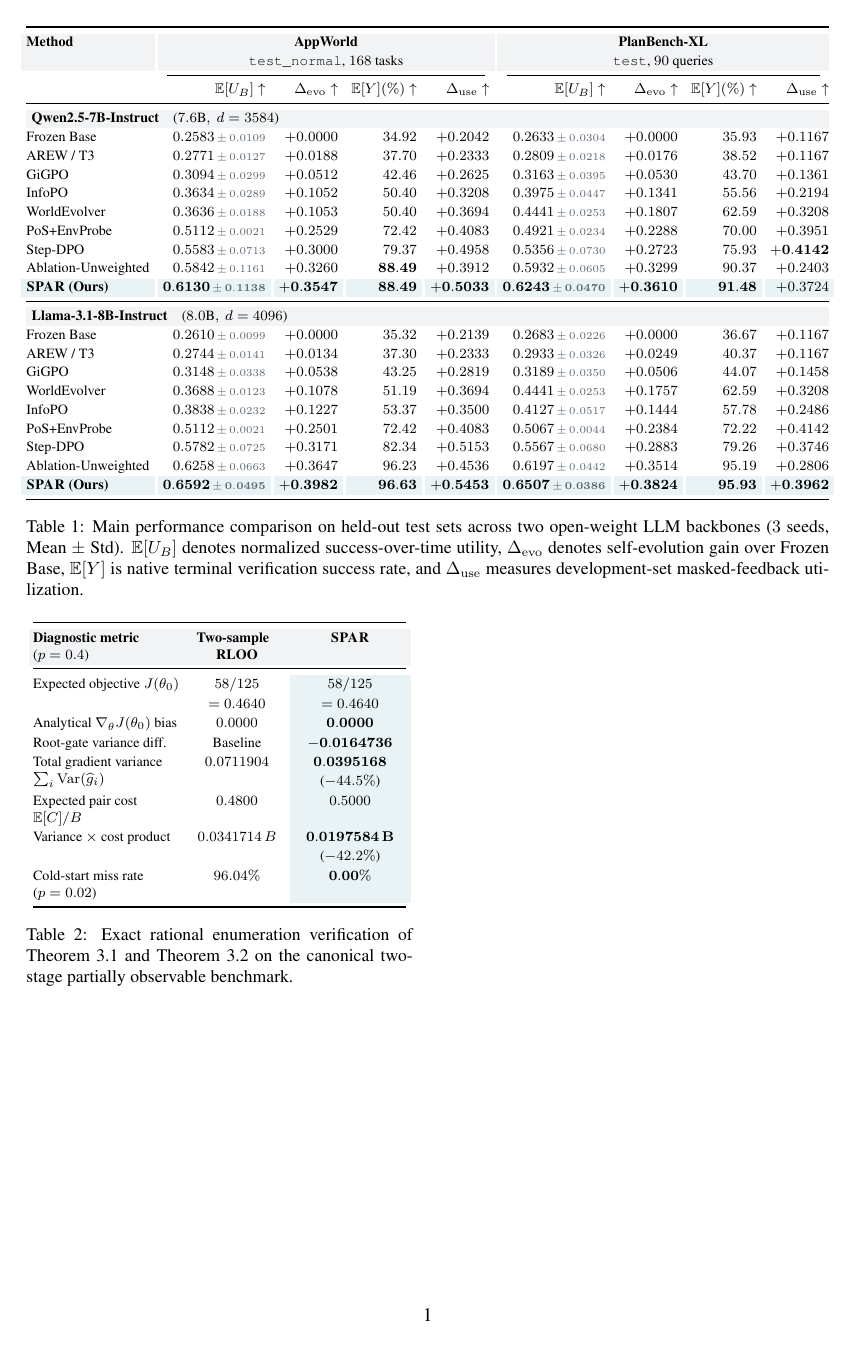
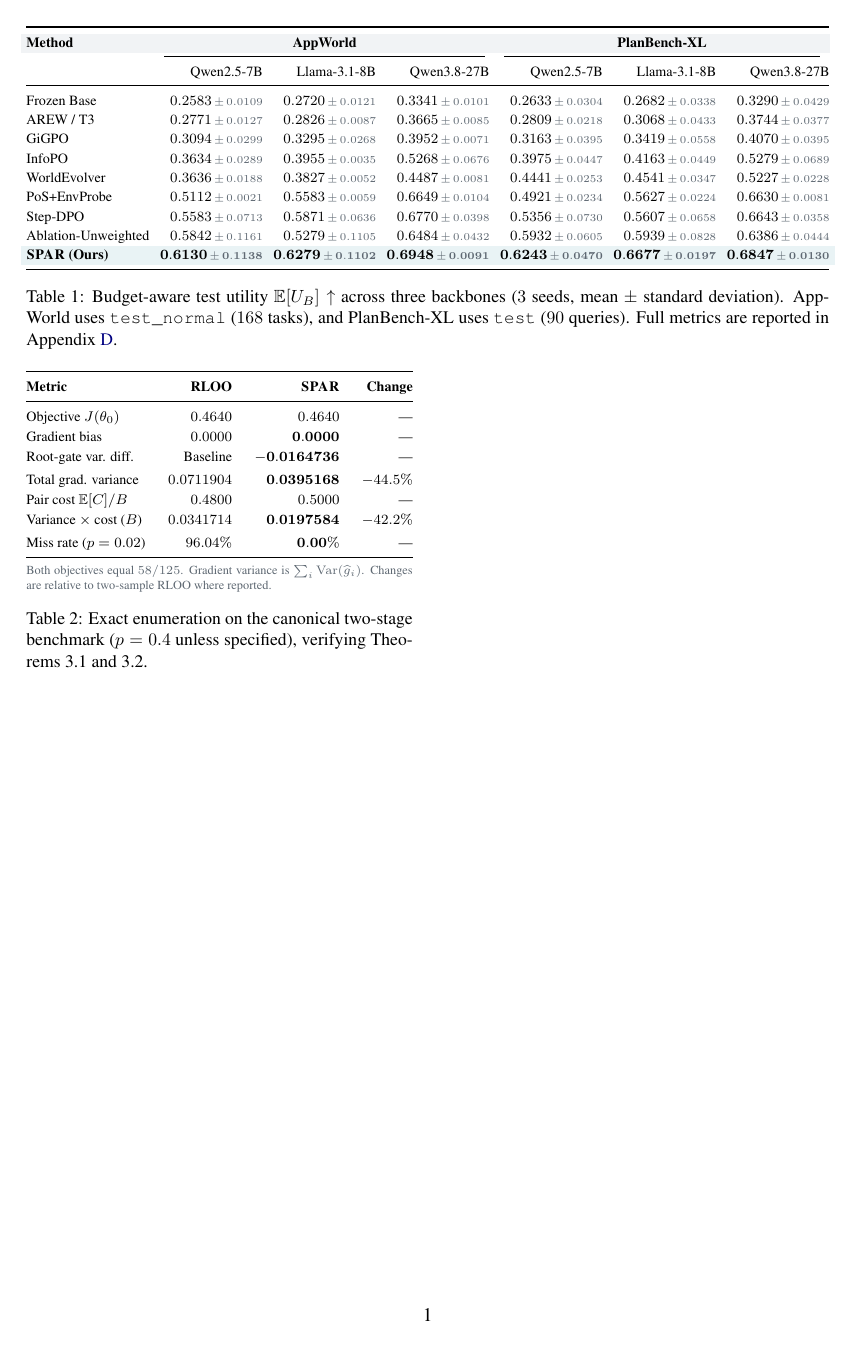
Before and after one commit to Aoudsung/PRISM_tmp, a LaTeX document (paper/acl2027/tables_preview.tex, which reads paper/acl2027/tables/exact_verification.tex, paper/acl2027/tables/full_results_qwen25_7b.tex, paper/acl2027/tables/main_results.tex): the whole page before the commit and page 1 of 2 after it. The pictures show the PDF file paper/acl2027/tables/tables_preview.pdf that the author committed with the source.

Commit message:
style(paper): compact three-backbone results and simplify diagnostic table

```diff
--- a/paper/acl2027/tables/exact_verification.tex
+++ b/paper/acl2027/tables/exact_verification.tex
@@ -2,23 +2,27 @@
 \centering
 \begingroup
 \fontsize{8}{9.5}\selectfont
-\setlength{\tabcolsep}{2.5pt}
-\renewcommand{\arraystretch}{1.16}
-\begin{tabular}{@{}>{\raggedright\arraybackslash}p{0.38\columnwidth}>{\centering\arraybackslash}p{0.25\columnwidth}>{\columncolor{ResultHighlight}\centering\arraybackslash}p{0.29\columnwidth}@{}}
+\setlength{\tabcolsep}{2pt}
+\renewcommand{\arraystretch}{1.18}
+\begin{tabular*}{\columnwidth}{@{\extracolsep{\fill}}lrrr@{}}
 \toprule
-\rowcolor{ResultHeader}
-\textbf{Diagnostic metric}\newline($p=0.4$) & \textbf{Two-sample}\newline\textbf{RLOO} & \textbf{\prism{}} \\
+\textbf{Metric} & \textbf{RLOO} & \textbf{\prism{}} & \textbf{Change} \\
 \midrule
-Expected objective $J(\theta_0)$ & \begin{tabular}[t]{@{}c@{}}$58/125$\\$=0.4640$\end{tabular} & \begin{tabular}[t]{@{}c@{}}$58/125$\\$=0.4640$\end{tabular} \\
-Analytical $\nabla_\theta J(\theta_0)$ bias & $0.0000$ & $\mathbf{0.0000}$ \\
-Root-gate variance diff. & Baseline & $\mathbf{-0.0164736}$ \\
-Total gradient variance $\sum_i\Var(\widehat{g}_i)$ & $0.0711904$ & \begin{tabular}[t]{@{}c@{}}$\mathbf{0.0395168}$\\($-44.5\%$)\end{tabular} \\
-Expected pair cost $\E[C]/B$ & $0.4800$ & $0.5000$ \\
-Variance $\times$ cost product & $0.0341714\,B$ & \begin{tabular}[t]{@{}c@{}}$\mathbf{0.0197584\,B}$\\($-42.2\%$)\end{tabular} \\
-Cold-start miss rate ($p=0.02$) & $96.04\%$ & $\mathbf{0.00\%}$ \\
+Objective $J(\theta_0)$ & $0.4640$ & $0.4640$ & --- \\
+Gradient bias & $0.0000$ & $\mathbf{0.0000}$ & --- \\
+Root-gate var. diff. & Baseline & $\mathbf{-0.0164736}$ & --- \\
+\addlinespace[2pt]
+Total grad. variance & $0.0711904$ & $\mathbf{0.0395168}$ & $-44.5\%$ \\
+Pair cost $\E[C]/B$ & $0.4800$ & $0.5000$ & --- \\
+Variance $\times$ cost ($B$) & $0.0341714$ & $\mathbf{0.0197584}$ & $-42.2\%$ \\
+\addlinespace[2pt]
+Miss rate ($p=0.02$) & $96.04\%$ & $\mathbf{0.00\%}$ & --- \\
 \bottomrule
-\end{tabular}
+\end{tabular*}
+\par\vspace{3pt}
+\parbox{\columnwidth}{\fontsize{7}{8.5}\selectfont\color{ResultMuted}
+Both objectives equal $58/125$. Gradient variance is $\sum_i\Var(\widehat{g}_i)$. Changes are relative to two-sample RLOO where reported.}
 \endgroup
-\caption{Exact rational enumeration verification of Theorem~\ref{thm:unbiased} and Theorem~\ref{thm:variance} on the canonical two-stage partially observable benchmark.}
+\caption{Exact enumeration on the canonical two-stage benchmark ($p=0.4$ unless specified), verifying Theorems~\ref{thm:unbiased} and~\ref{thm:variance}.}
 \label{tab:exact_verification}
 \end{table}
--- /dev/null
+++ b/paper/acl2027/tables/full_results_qwen25_7b.tex
@@ -0,0 +1,18 @@
+\begin{table*}[t]
+\centering
+\begingroup
+\fontsize{8}{9.5}\selectfont
+\setlength{\tabcolsep}{3pt}
+\renewcommand{\arraystretch}{1.12}
+\begin{tabular*}{\textwidth}{@{\extracolsep{\fill}}lrrrrrrrr@{}}
+\toprule
+\rowcolor{ResultHeader}
+\textbf{Method} & \multicolumn{4}{c}{\textbf{AppWorld}} & \multicolumn{4}{c}{\textbf{PlanBench-XL}} \\
+\cmidrule(lr){2-5} \cmidrule(lr){6-9}
+ & $\E[\UB]\uparrow$ & $\Devo\uparrow$ & $\E[Y](\%)\uparrow$ & $\Duse\uparrow$ & $\E[\UB]\uparrow$ & $\Devo\uparrow$ & $\E[Y](\%)\uparrow$ & $\Duse\uparrow$ \\
+\midrule
+Frozen Base & \result{0.2583}{0.0109} & $+0.0000$ & $34.92$ & $+0.2042$ & \result{0.2633}{0.0304} & $+0.0000$ & $35.93$ & $+0.1167$ \\
+AREW / T3 & \result{0.2771}{0.0127} & $+0.0188$ & $37.70$ & $+0.2333$ & \result{0.2809}{0.0218} & $+0.0176$ & $38.52$ & $+0.1167$ \\
+GiGPO & \result{0.3094}{0.0299} & $+0.0512$ & $42.46$ & $+0.2625$ & \result{0.3163}{0.0395} & $+0.0530$ & $43.70$ & $+0.1361$ \\
+InfoPO & \result{0.3634}{0.0289} & $+0.1052$ & $50.40$ & $+0.3208$ & \result{0.3975}{0.0447} & $+0.1341$ & $55.56$ & $+0.2194$ \\
+WorldEvolver & \result{0.3636}{0.0188} & $+0.1053$ & $50.40$ & $+0.3694$ & \result{0.4441}{0.0253} & $+0.1807$ & $62.59$ & $+0.3208$ \\
@@ -0,0 +22,8 @@
+\rowcolor{ResultHighlight}
+\textbf{\prism{} (Ours)} & \resultbf{0.6130}{0.1138} & $\mathbf{+0.3547}$ & $\mathbf{88.49}$ & $\mathbf{+0.5033}$ & \resultbf{0.6243}{0.0470} & $\mathbf{+0.3610}$ & $\mathbf{91.48}$ & $+0.3724$ \\
+\bottomrule
+\end{tabular*}
+\endgroup
+\caption{Complete results for \textbf{Qwen2.5-7B} ($3$ seeds, mean $\pm$ standard deviation for $\E[\UB]$). AppWorld uses \texttt{test\_normal} ($168$ tasks); PlanBench-XL uses \texttt{test} ($90$ queries). $\Devo$ is the utility gain over Frozen Base, $\E[Y]$ is native terminal success, and $\Duse$ is development-set masked-feedback utilization. Best values within each column are bold.}
+\label{tab:full_results_qwen25_7b}
+\end{table*}
--- a/paper/acl2027/tables/main_results.tex
+++ b/paper/acl2027/tables/main_results.tex
@@ -3,14 +3,11 @@
 \begingroup
 \fontsize{8}{9.5}\selectfont
 \setlength{\tabcolsep}{3pt}
-\renewcommand{\arraystretch}{1.12}
-\begin{tabular*}{\textwidth}{@{\extracolsep{\fill}}lrrrrrrrr@{}}
+\renewcommand{\arraystretch}{1.15}
+\begin{tabular*}{\textwidth}{@{\extracolsep{\fill}}lrrrrrr@{}}
 \toprule
 \rowcolor{ResultHeader}
-\textbf{Method} & \multicolumn{4}{c}{\textbf{AppWorld}} & \multicolumn{4}{c}{\textbf{PlanBench-XL}} \\
-\rowcolor{ResultHeader}
- & \multicolumn{4}{c}{\texttt{test\_normal}, $168$ tasks} & \multicolumn{4}{c}{\texttt{test}, $90$ queries} \\
-\cmidrule(lr){2-5} \cmidrule(lr){6-9}
- & $\E[\UB]\uparrow$ & $\Devo\uparrow$ & $\E[Y](\%)\uparrow$ & $\Duse\uparrow$ & $\E[\UB]\uparrow$ & $\Devo\uparrow$ & $\E[Y](\%)\uparrow$ & $\Duse\uparrow$ \\
+\textbf{Method} & \multicolumn{3}{c}{\textbf{AppWorld}} & \multicolumn{3}{c}{\textbf{PlanBench-XL}} \\
+\cmidrule(lr){2-4} \cmidrule(lr){5-7}
+ & Qwen2.5-7B & Llama-3.1-8B & Qwen3.8-27B & Qwen2.5-7B & Llama-3.1-8B & Qwen3.8-27B \\
 \midrule
-\rowcolor{ResultHeader}
@@ -22 +14,8 @@ InfoPO & \result{0.3634}{0.0289} & $+0.1052$ & $50.40$ & $+0.3208$ & \result{0.3
-WorldEvolver & \result{0.3636}{0.0188} & $+0.1053$ & $50.40$ & $+0.3694$ & \result{0.4441}{0.0253} & $+0.1807$ & $62.59$ & $+0.3208$ \\
+Frozen Base & \result{0.2583}{0.0109} & \result{0.2720}{0.0121} & \result{0.3341}{0.0101} & \result{0.2633}{0.0304} & \result{0.2682}{0.0338} & \result{0.3290}{0.0429} \\
+AREW / T3 & \result{0.2771}{0.0127} & \result{0.2826}{0.0087} & \result{0.3665}{0.0085} & \result{0.2809}{0.0218} & \result{0.3068}{0.0433} & \result{0.3744}{0.0377} \\
+GiGPO & \result{0.3094}{0.0299} & \result{0.3295}{0.0268} & \result{0.3952}{0.0071} & \result{0.3163}{0.0395} & \result{0.3419}{0.0558} & \result{0.4070}{0.0395} \\
+InfoPO & \result{0.3634}{0.0289} & \result{0.3955}{0.0035} & \result{0.5268}{0.0676} & \result{0.3975}{0.0447} & \result{0.4163}{0.0449} & \result{0.5279}{0.0689} \\
+WorldEvolver & \result{0.3636}{0.0188} & \result{0.3827}{0.0052} & \result{0.4487}{0.0081} & \result{0.4441}{0.0253} & \result{0.4541}{0.0347} & \result{0.5227}{0.0228} \\
+PoS+EnvProbe & \result{0.5112}{0.0021} & \result{0.5583}{0.0059} & \result{0.6649}{0.0104} & \result{0.4921}{0.0234} & \result{0.5627}{0.0224} & \result{0.6630}{0.0081} \\
+Step-DPO & \result{0.5583}{0.0713} & \result{0.5871}{0.0636} & \result{0.6770}{0.0398} & \result{0.5356}{0.0730} & \result{0.5607}{0.0658} & \result{0.6643}{0.0358} \\
+Ablation-Unweighted & \result{0.5842}{0.1161} & \result{0.5279}{0.1105} & \result{0.6484}{0.0432} & \result{0.5932}{0.0605} & \result{0.5939}{0.0828} & \result{0.6386}{0.0444} \\
@@ -26,21 +22,8 @@ Ablation-Unweighted & \result{0.5842}{0.1161} & $+0.3260$ & $\mathbf{88.49}$ & $
 \rowcolor{ResultHighlight}
-\textbf{\prism{} (Ours)} & \resultbf{0.6130}{0.1138} & $\mathbf{+0.3547}$ & $\mathbf{88.49}$ & $\mathbf{+0.5033}$ & \resultbf{0.6243}{0.0470} & $\mathbf{+0.3610}$ & $\mathbf{91.48}$ & $+0.3724$ \\
-\midrule
-\rowcolor{ResultHeader}
-\multicolumn{9}{l}{\textbf{Llama-3.1-8B-Instruct}\quad($8.0\text{B},\ d=4096$)} \\
-Frozen Base & \result{0.2610}{0.0099} & $+0.0000$ & $35.32$ & $+0.2139$ & \result{0.2683}{0.0226} & $+0.0000$ & $36.67$ & $+0.1167$ \\
-AREW / T3 & \result{0.2744}{0.0141} & $+0.0134$ & $37.30$ & $+0.2333$ & \result{0.2933}{0.0326} & $+0.0249$ & $40.37$ & $+0.1167$ \\
-GiGPO & \result{0.3148}{0.0338} & $+0.0538$ & $43.25$ & $+0.2819$ & \result{0.3189}{0.0350} & $+0.0506$ & $44.07$ & $+0.1458$ \\
-WorldEvolver & \result{0.3688}{0.0123} & $+0.1078$ & $51.19$ & $+0.3694$ & \result{0.4441}{0.0253} & $+0.1757$ & $62.59$ & $+0.3208$ \\
-InfoPO & \result{0.3838}{0.0232} & $+0.1227$ & $53.37$ & $+0.3500$ & \result{0.4127}{0.0517} & $+0.1444$ & $57.78$ & $+0.2486$ \\
-PoS+EnvProbe & \result{0.5112}{0.0021} & $+0.2501$ & $72.42$ & $+0.4083$ & \result{0.5067}{0.0044} & $+0.2384$ & $72.22$ & $+0.4142$ \\
-Step-DPO & \result{0.5782}{0.0725} & $+0.3171$ & $82.34$ & $+0.5153$ & \result{0.5567}{0.0680} & $+0.2883$ & $79.26$ & $+0.3746$ \\
-Ablation-Unweighted & \result{0.6258}{0.0663} & $+0.3647$ & $96.23$ & $+0.4536$ & \result{0.6197}{0.0442} & $+0.3514$ & $95.19$ & $+0.2806$ \\
-\rowcolor{ResultHighlight}
-\textbf{\prism{} (Ours)} & \resultbf{0.6592}{0.0495} & $\mathbf{+0.3982}$ & $\mathbf{96.63}$ & $\mathbf{+0.5453}$ & \resultbf{0.6507}{0.0386} & $\mathbf{+0.3824}$ & $\mathbf{95.93}$ & $\mathbf{+0.3962}$ \\
+\textbf{\prism{} (Ours)} & \resultbf{0.6130}{0.1138} & \resultbf{0.6279}{0.1102} & \resultbf{0.6948}{0.0091} & \resultbf{0.6243}{0.0470} & \resultbf{0.6677}{0.0197} & \resultbf{0.6847}{0.0130} \\
 \bottomrule
 \end{tabular*}
 \endgroup
-\caption{Main performance comparison on held-out test sets across two open-weight LLM backbones ($3$ seeds, Mean $\pm$ Std). $\E[\UB]$ denotes normalized success-over-time utility, $\Devo$ denotes self-evolution gain over Frozen Base, $\E[Y]$ is native terminal verification success rate, and $\Duse$ measures development-set masked-feedback utilization.}
+\caption{Budget-aware test utility $\E[\UB]\uparrow$ across three backbones ($3$ seeds, mean $\pm$ standard deviation). AppWorld uses \texttt{test\_normal} ($168$ tasks), and PlanBench-XL uses \texttt{test} ($90$ queries). Full metrics are reported in Appendix~\ref{app:full_results}.}
 \label{tab:main_results}
 \end{table*}
```
Also changed, not shown: docs/RESEARCH_STATE.md (added, +30 -0 lines), paper/acl2027/main.tex (+12 -4 lines), paper/acl2027/tables/full_results_llama31_8b.tex (added, +29 -0 lines), paper/acl2027/tables/full_results_qwen38_27b.tex (added, +29 -0 lines), paper/acl2027/tables_preview.tex (+11 -0 lines), paper/acl2027/results_visual_review.pdf, paper/acl2027/tables/exact_verification_preview.png (added), paper/acl2027/tables/main_results_preview.png (added), paper/acl2027/tables/tables_preview.pdf, paper/acl2027/tables/tables_preview.png, paper/acl2027/tables/full_results_qwen25_7b.tex (3 more changed lines), paper/acl2027/tables/main_results.tex (8 more changed lines), 1 other file.
